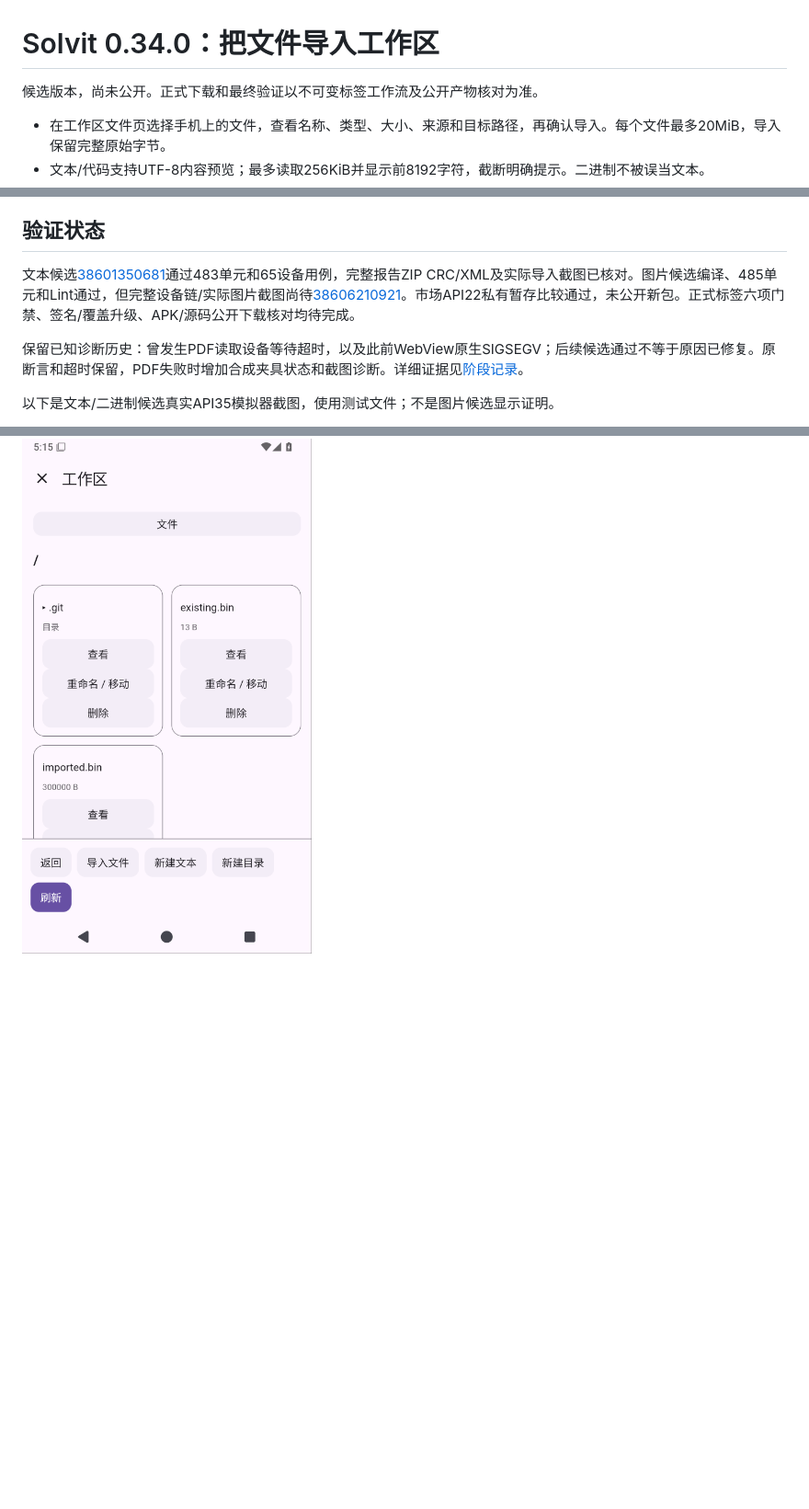
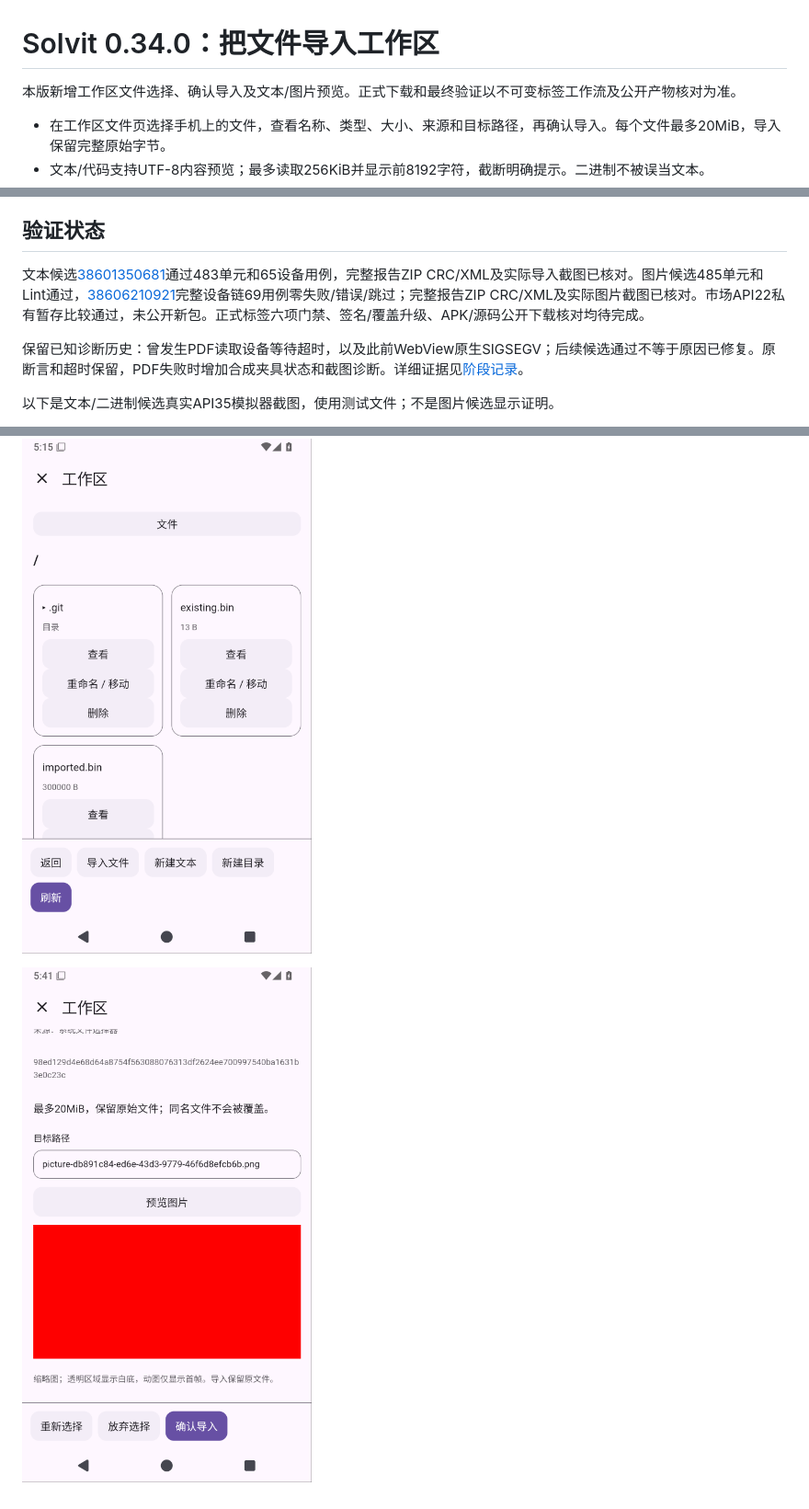
Before and after one commit to veryy/Solvit, a Markdown page: docs/release-0.34.0.md, 3 parts joined by grey strips. Shown: that part at 92% size. GitHub-like rendering; pictures changed too: docs/screenshots/0.34.0/workspace-import-image.png (added); blank space fills up the shorter version.

```diff
--- a/docs/release-0.34.0.md
+++ b/docs/release-0.34.0.md
@@ -1,6 +1,6 @@
 # Solvit 0.34.0：把文件导入工作区
 
-候选版本，尚未公开。正式下载和最终验证以不可变标签工作流及公开产物核对为准。
+本版新增工作区文件选择、确认导入及文本/图片预览。正式下载和最终验证以不可变标签工作流及公开产物核对为准。
 
 - 在工作区文件页选择手机上的文件，查看名称、类型、大小、来源和目标路径，再确认导入。每个文件最多20MiB，导入保留完整原始字节。
 - 文本/代码支持UTF-8内容预览；最多读取256KiB并显示前8192字符，截断明确提示。二进制不被误当文本。
@@ -16,7 +16,7 @@ Linux环境保留PRoot/Ubuntu、Python3.12.3、Node24.21.0/npm11.19.0、Java17
 
 ## 验证状态
 
-文本候选[38601350681](https://github.com/veryy/Solvit/actions/runs/38601350681)通过483单元和65设备用例，完整报告ZIP CRC/XML及实际导入截图已核对。图片候选编译、485单元和Lint通过，但完整设备链/实际图片截图尚待[38606210921](https://github.com/veryy/Solvit/actions/runs/38606210921)。市场API22私有暂存比较通过，未公开新包。正式标签六项门禁、签名/覆盖升级、APK/源码公开下载核对均待完成。
+文本候选[38601350681](https://github.com/veryy/Solvit/actions/runs/38601350681)通过483单元和65设备用例，完整报告ZIP CRC/XML及实际导入截图已核对。图片候选485单元和Lint通过，[38606210921](https://github.com/veryy/Solvit/actions/runs/38606210921)完整设备链69用例零失败/错误/跳过；完整报告ZIP CRC/XML及实际图片截图已核对。市场API22私有暂存比较通过，未公开新包。正式标签六项门禁、签名/覆盖升级、APK/源码公开下载核对均待完成。
 
 保留已知诊断历史：曾发生PDF读取设备等待超时，以及此前WebView原生SIGSEGV；后续候选通过不等于原因已修复。原断言和超时保留，PDF失败时增加合成夹具状态和截图诊断。详细证据见[阶段记录](workspace-import-stage.md)。
 
@@ -26,3 +26,6 @@ Linux环境保留PRoot/Ubuntu、Python3.12.3、Node24.21.0/npm11.19.0、Java17
 ![工作区选择文件后查看信息、路径并确认](screenshots/0.34.0/workspace-import-selected.png)
 
 ![原始二进制导入后在同一工作区文件树可见](screenshots/0.34.0/workspace-import-directory.png)
+
+
+![图片候选真实Android屏幕：插件HTML显示选择PNG的缩略图，确认仍导入原文件](screenshots/0.34.0/workspace-import-image.png)
```
Also changed, not shown: docs/workspace-import-stage.md (+7 -0 lines).
